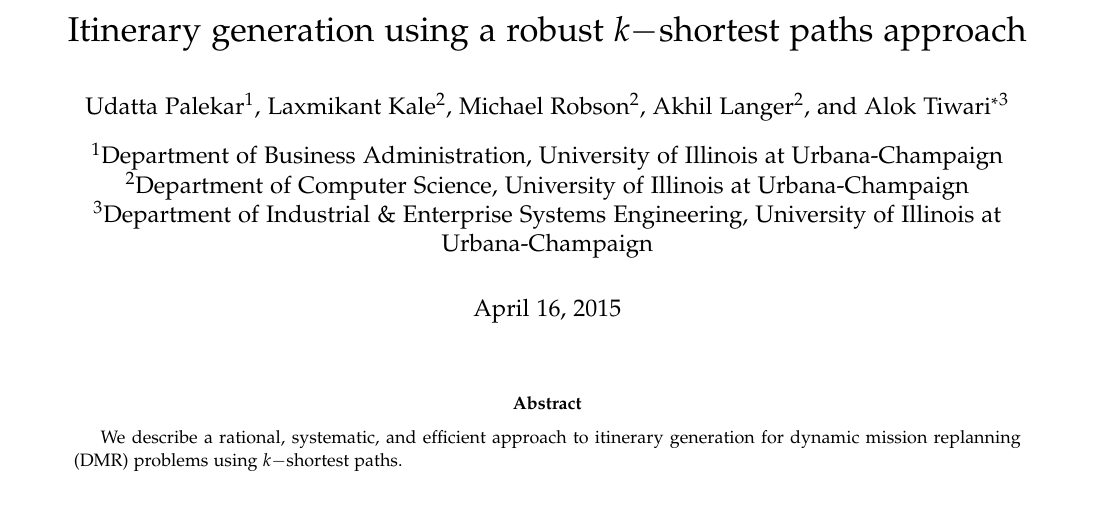
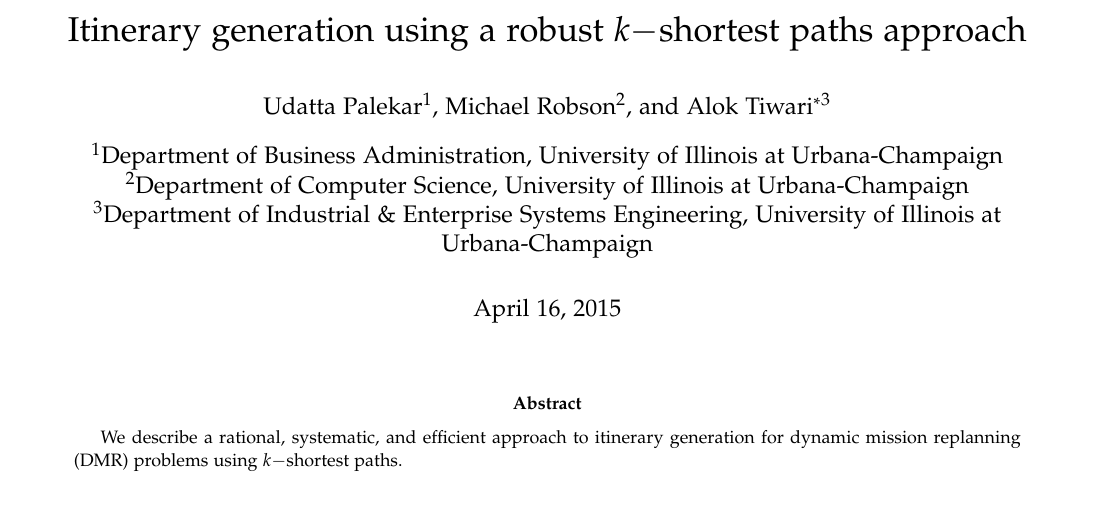
Before and after one commit to innerproduct/shortestPathsPaper, a LaTeX paper (kShortest.tex): part of page 1 of 5, cut so that both start at the same text. Compiled offline with pdfLaTeX.

Commit message:
fixed authors
Palekar, Robson, Tiwari

```diff
--- a/kShortest.tex
+++ b/kShortest.tex
@@ -126,9 +126,9 @@
 \title{Itinerary generation using a robust $k-$shortest paths approach}
 
 \author[1]{Udatta Palekar}
-\author[2]{Laxmikant Kale}
+%\author[2]{Laxmikant Kale}
 \author[2]{Michael Robson}
-\author[2]{Akhil Langer}
+%\author[2]{Akhil Langer}
 \author[3]{Alok Tiwari\thanks{tiwari2@illinois.edu}}
 \affil[1]{Department of Business Administration, University of Illinois at Urbana-Champaign}
 \affil[2]{Department of Computer Science, University of Illinois at Urbana-Champaign}
```
